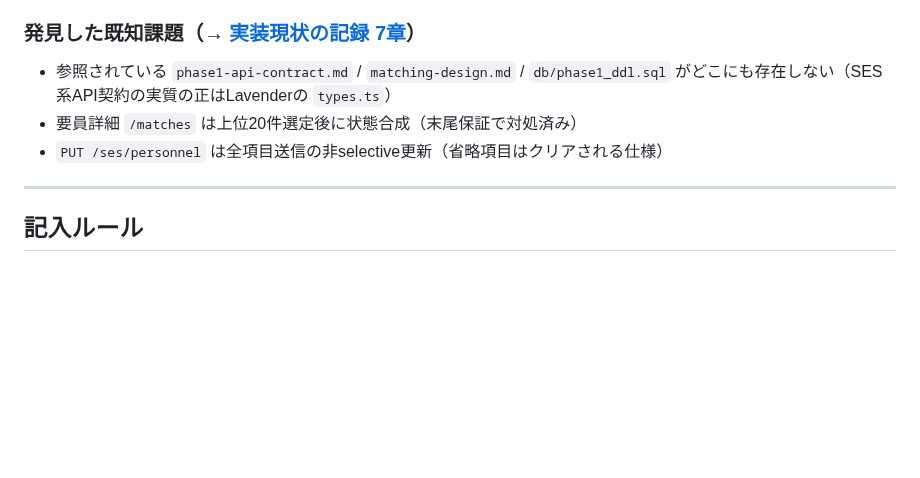
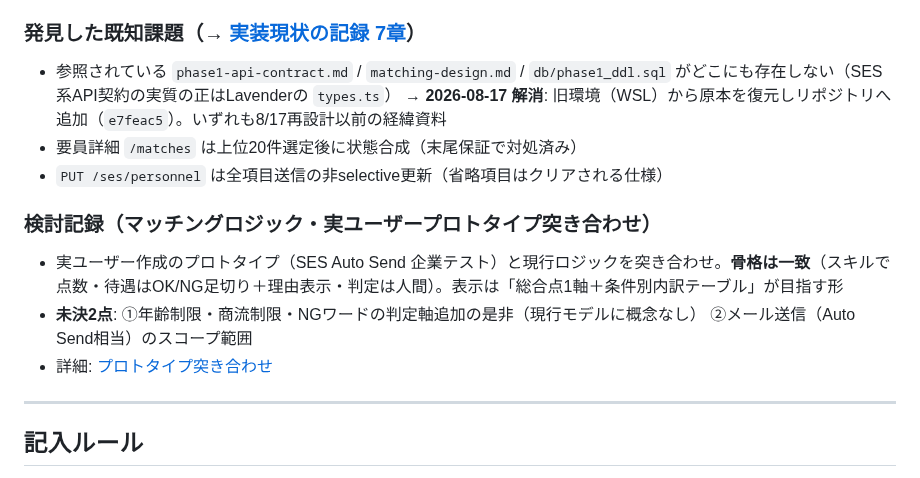
Before and after one commit to 2way-adachi/2way-ses-system, a Markdown page: docs/development/decision-log.md, the part around the change. Rendered like a GitHub page; blank space fills up the shorter version.

```diff
--- a/docs/development/decision-log.md
+++ b/docs/development/decision-log.md
@@ -50,8 +50,15 @@
 ### 発見した既知課題（→ [実装現状の記録 7章](implementation-status.md)）
 
 - 参照されている `phase1-api-contract.md` / `matching-design.md` / `db/phase1_ddl.sql` がどこにも存在しない（SES系API契約の実質の正はLavenderの `types.ts`）
+  → **2026-08-17 解消**: 旧環境（WSL）から原本を復元しリポジトリへ追加（`e7feac5`）。いずれも8/17再設計以前の経緯資料
 - 要員詳細 `/matches` は上位20件選定後に状態合成（末尾保証で対処済み）
 - `PUT /ses/personnel` は全項目送信の非selective更新（省略項目はクリアされる仕様）
+
+### 検討記録（マッチングロジック・実ユーザープロトタイプ突き合わせ）
+
+- 実ユーザー作成のプロトタイプ（SES Auto Send 企業テスト）と現行ロジックを突き合わせ。**骨格は一致**（スキルで点数・待遇はOK/NG足切り＋理由表示・判定は人間）。表示は「総合点1軸＋条件別内訳テーブル」が目指す形
+- **未決2点**: ①年齢制限・商流制限・NGワードの判定軸追加の是非（現行モデルに概念なし） ②メール送信（Auto Send相当）のスコープ範囲
+- 詳細: [プロトタイプ突き合わせ](../design/matching-prototype-alignment.md)
 
 ---
 
```
Also changed, not shown: docs/design/matching-prototype-alignment.md (added, +52 -0 lines).
